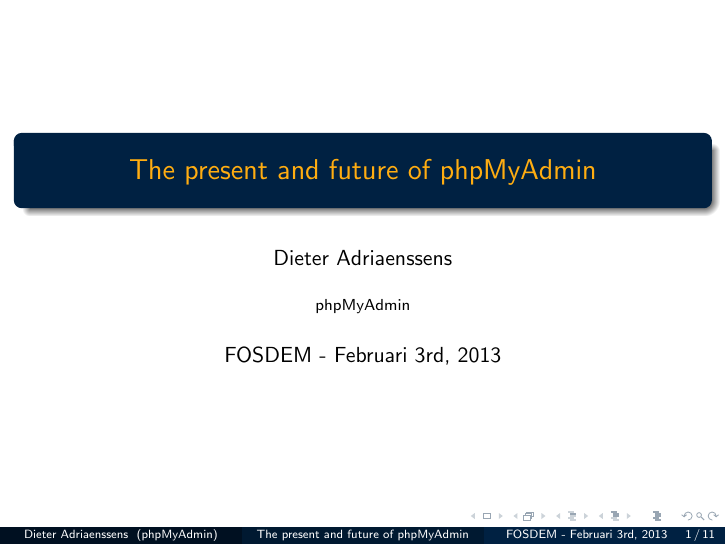
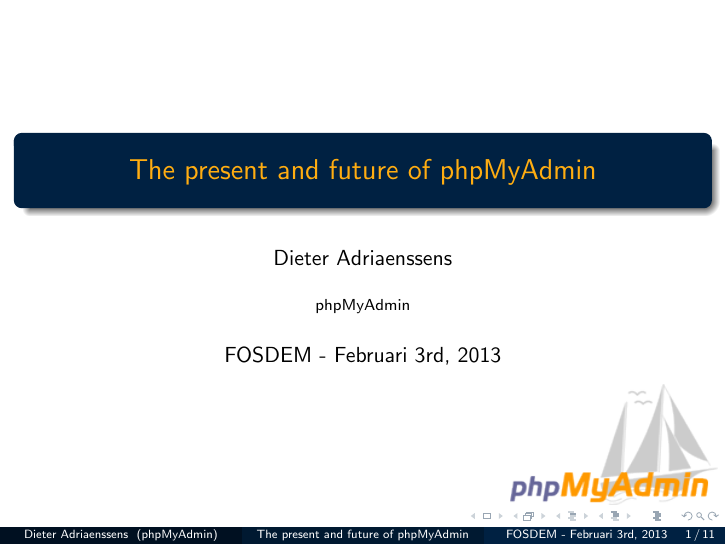
Before and after one commit to phpmyadmin/data, LaTeX slides (phpmyadmin_fosdem2013/presentation.tex): page 1 of 32. Compiled offline with pdfLaTeX.

Commit message:
add logo to presentation

```diff
--- a/phpmyadmin_fosdem2013/presentation.tex
+++ b/phpmyadmin_fosdem2013/presentation.tex
@@ -6,6 +6,9 @@
 \setbeamercolor{title}{fg=PmaOrange}
 \setbeamercolor{frametitle}{fg=PmaOrange}
 \hypersetup{colorlinks,linkcolor=,urlcolor=PmaOrange}
+\logo{
+  \includegraphics[scale=.6]{pictures/pma_logo.png}
+}
 \title{The present and future of phpMyAdmin}
 \author{Dieter Adriaenssens}
 \institute{phpMyAdmin}
```
Also changed, not shown: phpmyadmin_fosdem2013/pictures/pma_logo.png (added).
